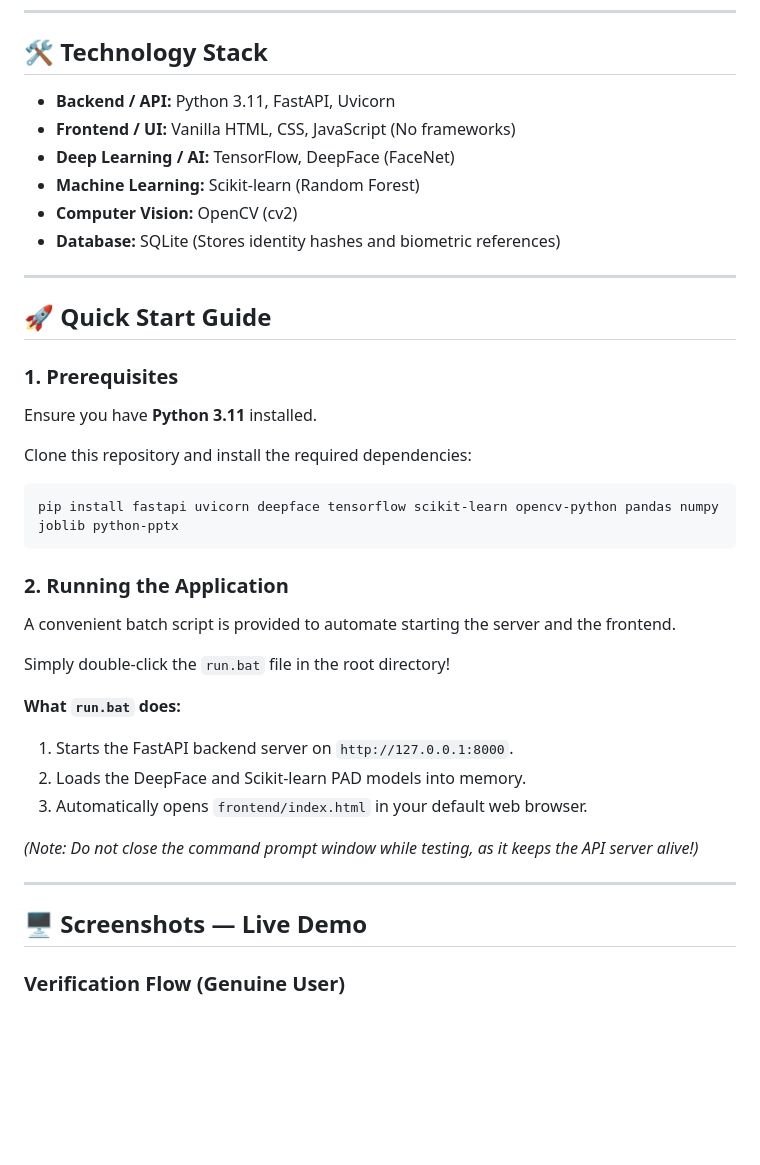
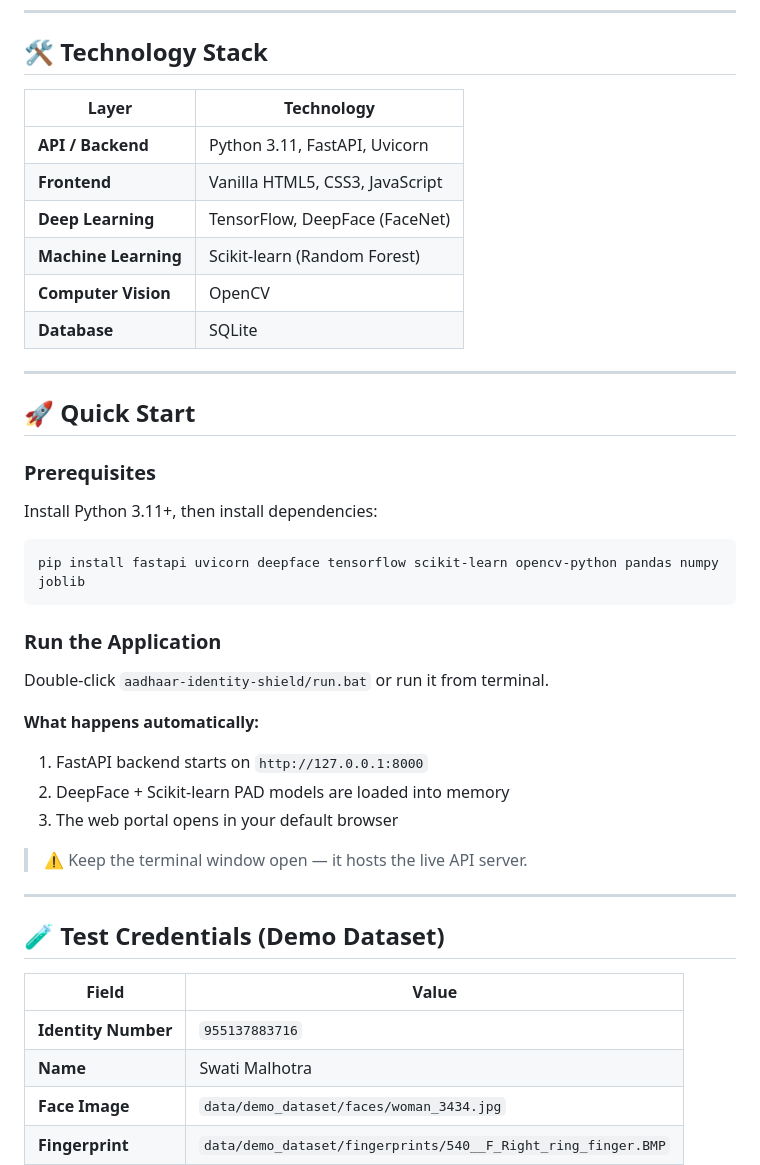
Before and after one commit to mohnishkrishna-saikumar-mk9/aadhaar-security-framework, a Markdown page: README.md, the part around one of its changes. Drawn GitHub-style; blank space fills up the shorter version.

````diff
--- a/README.md
+++ b/README.md
@@ -20,40 +78,45 @@ Every authentication attempt must sequentially pass all 5 security gates. If any
 
 ## 🛠️ Technology Stack
 
-- **Backend / API:** Python 3.11, FastAPI, Uvicorn
-- **Frontend / UI:** Vanilla HTML, CSS, JavaScript (No frameworks)
-- **Deep Learning / AI:** TensorFlow, DeepFace (FaceNet)
-- **Machine Learning:** Scikit-learn (Random Forest)
-- **Computer Vision:** OpenCV (cv2)
-- **Database:** SQLite (Stores identity hashes and biometric references)
+| Layer | Technology |
+|-------|-----------|
+| **API / Backend** | Python 3.11, FastAPI, Uvicorn |
+| **Frontend** | Vanilla HTML5, CSS3, JavaScript |
+| **Deep Learning** | TensorFlow, DeepFace (FaceNet) |
+| **Machine Learning** | Scikit-learn (Random Forest) |
+| **Computer Vision** | OpenCV |
+| **Database** | SQLite |
 
 ---
 
-## 🚀 Quick Start Guide
+## 🚀 Quick Start
 
-### 1. Prerequisites
-Ensure you have **Python 3.11** installed.
+### Prerequisites
+Install Python 3.11+, then install dependencies:
 
-Clone this repository and install the required dependencies:
 ```bash
-pip install fastapi uvicorn deepface tensorflow scikit-learn opencv-python pandas numpy joblib python-pptx
+pip install fastapi uvicorn deepface tensorflow scikit-learn opencv-python pandas numpy joblib
 ```
 
-### 2. Running the Application
-A convenient batch script is provided to automate starting the server and the frontend.
+### Run the Application
 
-Simply double-click the `run.bat` file in the root directory!
+Double-click `aadhaar-identity-shield/run.bat` or run it from terminal.
 
-**What `run.bat` does:**
-1. Starts the FastAPI backend server on `http://127.0.0.1:8000`.
-2. Loads the DeepFace and Scikit-learn PAD models into memory.
-3. Automatically opens `frontend/index.html` in your default web browser.
+**What happens automatically:**
+1. FastAPI backend starts on `http://127.0.0.1:8000`
+2. DeepFace + Scikit-learn PAD models are loaded into memory
+3. The web portal opens in your default browser
 
-*(Note: Do not close the command prompt window while testing, as it keeps the API server alive!)*
+> ⚠️ Keep the terminal window open — it hosts the live API server.
 
 ---
 
-## 🖥️ Screenshots — Live Demo
+## 🧪 Test Credentials (Demo Dataset)
 
-### Verification Flow (Genuine User)
+| Field | Value |
+|-------|-------|
+| **Identity Number** | `955137883716` |
+| **Name** | Swati Malhotra |
+| **Face Image** | `data/demo_dataset/faces/woman_3434.jpg` |
+| **Fingerprint** | `data/demo_dataset/fingerprints/540__F_Right_ring_finger.BMP` |
 
````
Also changed, not shown: other parts of README.md (+134 -56 lines).
